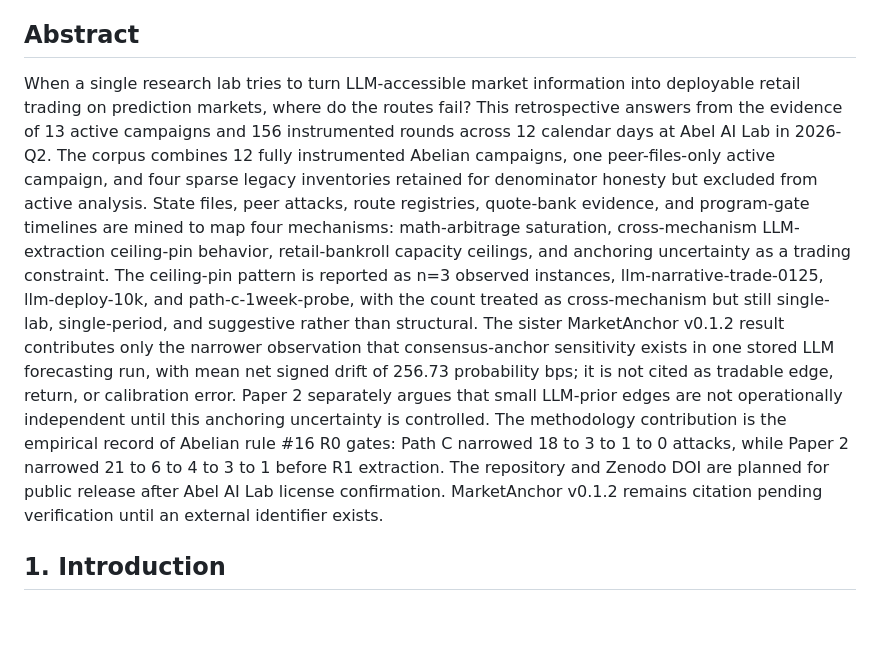
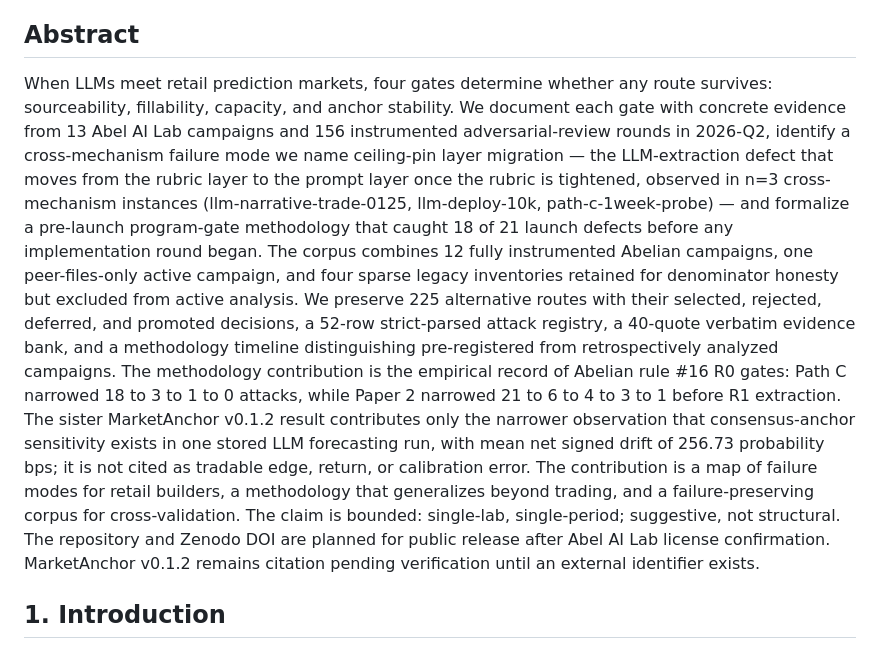
Before and after one commit to Abel-ai-causality/boundaries-of-retail-prediction-market-trading, a Markdown page: docs/main.md, the part around the change. Rendered like a GitHub page; blank space fills up the shorter version.

Commit message:
reframe Abstract + README: from null-result to constructive map
Headline framing change:
- README tagline: 'Four gates, one new failure mode, 225 alternative routes —
  a map of where LLM-assisted retail prediction-market trading fails'
- README 'Result in One Paragraph': leads with 4-gate framework
  (sourceability/fillability/capacity/anchor stability), names
  'ceiling-pin layer migration' as cross-mechanism failure mode, surfaces
  '18 of 21 launch defects caught pre-implementation' as methodology evidence,
  and highlights '225 alternative routes preserved' as artifact value.
- main.md Abstract: same reframe in academic register.

Why: prior framing led with 'every obvious route closes' (defensive null result).
The actual contribution is constructive — a 4-gate diagnostic framework, a named
cross-mechanism failure mode, a methodology that generalizes beyond trading, and a
failure-preserving corpus. Substance unchanged: same 13 campaigns, 156 rounds, n=3
ceiling-pin observations, 256.73 bps anchoring sensitivity. The bounded-scope
disclaimer (single-lab, single-period, suggestive not universal) moves to the close.

```diff
--- a/docs/main.md
+++ b/docs/main.md
@@ -57,28 +57,31 @@ the manuscript, statistics, code references, citations, and claims.
 These tools are not authors.
 
 ## Abstract
-When a single research lab tries to turn LLM-accessible market information into deployable
-retail trading on prediction markets, where do the routes fail? This retrospective answers
-from the evidence of 13 active campaigns and 156 instrumented rounds across 12 calendar days
-at Abel AI Lab in 2026-Q2. The corpus combines 12 fully instrumented Abelian campaigns, one
-peer-files-only active campaign, and four sparse legacy inventories retained for denominator
-honesty but excluded from active analysis. State files, peer attacks, route registries,
-quote-bank evidence, and program-gate timelines are mined to map four mechanisms:
-math-arbitrage
-saturation, cross-mechanism LLM-extraction ceiling-pin behavior, retail-bankroll capacity
-ceilings, and anchoring uncertainty as a trading constraint. The ceiling-pin pattern is
-reported as n=3 observed instances, llm-narrative-trade-0125, llm-deploy-10k, and
-path-c-1week-probe, with the count treated as cross-mechanism but still single-lab,
-single-period, and suggestive rather than structural. The sister MarketAnchor v0.1.2 result
-contributes only the narrower observation that consensus-anchor sensitivity exists in one
-stored LLM forecasting run, with mean net signed drift of 256.73 probability bps; it is not
-cited as tradable edge, return, or calibration error. Paper 2 separately argues that small
-LLM-prior edges are not operationally independent until this anchoring uncertainty is
-controlled. The methodology contribution is the empirical record of Abelian rule #16 R0
-gates: Path C narrowed 18 to 3 to 1 to 0 attacks, while Paper 2 narrowed 21 to 6 to 4 to 3
-to 1 before R1 extraction. The repository and Zenodo DOI are planned for public release
-after Abel AI Lab license confirmation. MarketAnchor v0.1.2 remains citation pending
-verification until an external identifier exists.
+When LLMs meet retail prediction markets, four gates determine whether any route
+survives: sourceability, fillability, capacity, and anchor stability. We document each
+gate with concrete evidence from 13 Abel AI Lab campaigns and 156 instrumented
+adversarial-review rounds in 2026-Q2, identify a cross-mechanism failure mode we name
+ceiling-pin layer migration — the LLM-extraction defect that moves from the rubric layer
+to the prompt layer once the rubric is tightened, observed in n=3 cross-mechanism
+instances (llm-narrative-trade-0125, llm-deploy-10k, path-c-1week-probe) — and formalize
+a pre-launch program-gate methodology that caught 18 of 21 launch defects before any
+implementation round began. The corpus combines 12 fully instrumented Abelian campaigns,
+one peer-files-only active campaign, and four sparse legacy inventories retained for
+denominator honesty but excluded from active analysis. We preserve 225 alternative routes
+with their selected, rejected, deferred, and promoted decisions, a 52-row strict-parsed
+attack registry, a 40-quote verbatim evidence bank, and a methodology timeline
+distinguishing pre-registered from retrospectively analyzed campaigns. The methodology
+contribution is the empirical record of Abelian rule #16 R0 gates: Path C narrowed 18 to
+3 to 1 to 0 attacks, while Paper 2 narrowed 21 to 6 to 4 to 3 to 1 before R1 extraction.
+The sister MarketAnchor v0.1.2 result contributes only the narrower observation that
+consensus-anchor sensitivity exists in one stored LLM forecasting run, with mean net
+signed drift of 256.73 probability bps; it is not cited as tradable edge, return, or
+calibration error. The contribution is a map of failure modes for retail builders, a
+methodology that generalizes beyond trading, and a failure-preserving corpus for
+cross-validation. The claim is bounded: single-lab, single-period; suggestive, not
+structural. The repository and Zenodo DOI are planned for public release after Abel AI
+Lab license confirmation. MarketAnchor v0.1.2 remains citation pending verification until
+an external identifier exists.
 
 ## 1. Introduction
 
```
Also changed, not shown: README.md (+2 -2 lines).
